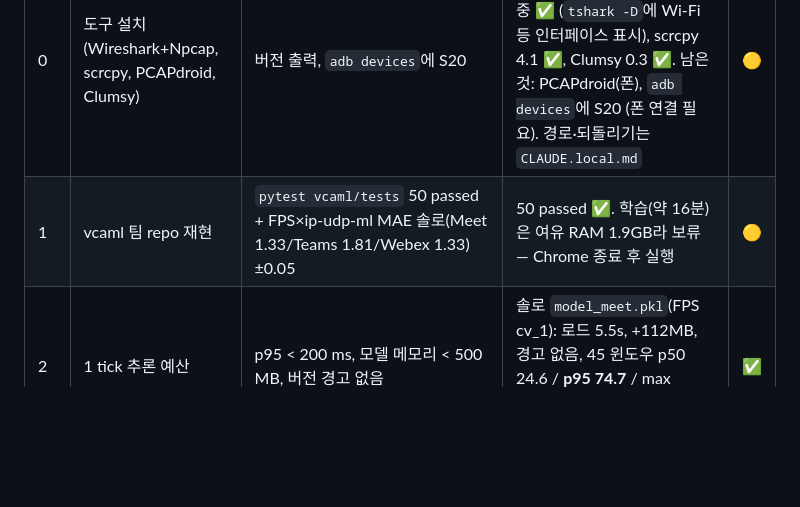
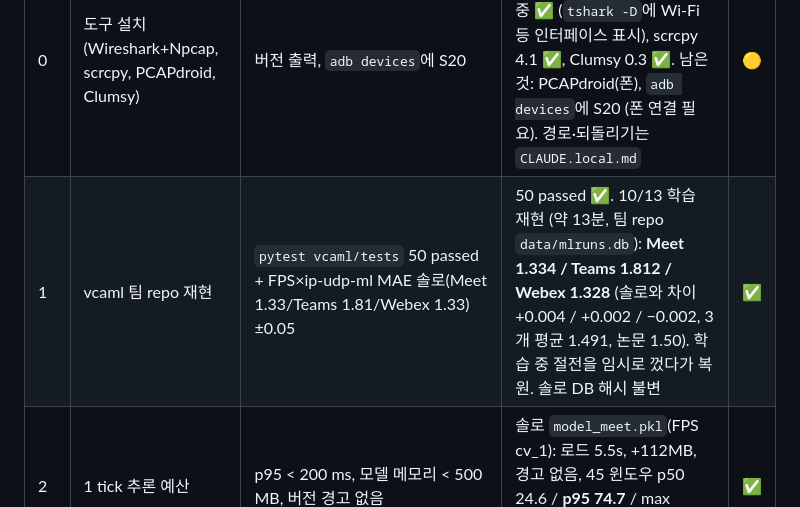
Before and after one commit to sungmin-c/cse310_MCQM, a Markdown page: docs/PROGRESS.md, the part around the change. Drawn GitHub-style; blank space fills up the shorter version.

Commit message:
PROGRESS: M0-1 vcaml training reproduced (MAE within 0.005 of solo)
Co-Authored-By: Claude Sonnet 5.5 <noreply@anthropic.com>

```diff
--- a/docs/PROGRESS.md
+++ b/docs/PROGRESS.md
@@ -49,7 +49,7 @@
 | a | Android 13 Flutter 오버레이 (10/18) | debug APK로 S20에서 Kakao·Meet 통화 화면 위에 버블이 10분 동안 유지된다. **오버레이 패키지명·버전을 pub.dev와 `pubspec.lock`으로 실제 확인해 기록**한다. `SYSTEM_ALERT_WINDOW` 권한 요청 흐름을 확인한다. Wi-Fi RSSI를 읽을 수 있고 필요한 권한을 기록한다. Wi-Fi 패널·인터넷 연결 패널이 열린다. 노트북 WS 연결 경로(LAN 또는 `adb reverse`)를 정한다 | Flutter 3.41.4 stable 설치 확인 (10/12). 나머지 미확인 | ⬜ |
 | b | `app_filter`로 오버레이 트래픽 제외 ☎ | Kakao 통화 중 `app_filter`=Kakao 패키지, 오버레이 WS 연결 상태로 2분 캡처한다. pcap에서 노트북 WS 포트(8000) 패킷 = **0개**이고, Kakao 패킷 수는 필터가 없을 때와 비슷하다 | | ⬜ |
 | 0 | 도구 설치 (Wireshark+Npcap, scrcpy, PCAPdroid, Clumsy) | 버전 출력, `adb devices`에 S20 | 10/13 winget 설치: tshark 4.6.9 ✅, Npcap 1.89 실행 중 ✅ (`tshark -D`에 Wi-Fi 등 인터페이스 표시), scrcpy 4.1 ✅, Clumsy 0.3 ✅. 남은 것: PCAPdroid(폰), `adb devices`에 S20 (폰 연결 필요). 경로·되돌리기는 `CLAUDE.local.md` | 🟡 |
-| 1 | vcaml 팀 repo 재현 | `pytest vcaml/tests` 50 passed + FPS×ip-udp-ml MAE 솔로(Meet 1.33/Teams 1.81/Webex 1.33) ±0.05 | 50 passed ✅. 학습(약 16분)은 여유 RAM 1.9GB라 보류 — Chrome 종료 후 실행 | 🟡 |
+| 1 | vcaml 팀 repo 재현 | `pytest vcaml/tests` 50 passed + FPS×ip-udp-ml MAE 솔로(Meet 1.33/Teams 1.81/Webex 1.33) ±0.05 | 50 passed ✅. 10/13 학습 재현 (약 13분, 팀 repo `data/mlruns.db`): **Meet 1.334 / Teams 1.812 / Webex 1.328** (솔로와 차이 +0.004 / +0.002 / −0.002, 3개 평균 1.491, 논문 1.50). 학습 중 절전을 임시로 껐다가 복원. 솔로 DB 해시 불변 | ✅ |
 | 2 | 1 tick 추론 예산 | p95 < 200 ms, 모델 메모리 < 500 MB, 버전 경고 없음 | 솔로 `model_meet.pkl`(FPS cv_1): 로드 5.5s, +112MB, 경고 없음, 45 윈도우 p50 24.6 / **p95 74.7** / max 113.7 ms. 단일 지표 기준 — 4지표 동시는 미측정 | ✅ |
 | 3 | PCAPdroid pcap 파싱 ☎ | linktype RAW(101), CSV `ip.*/udp.*` 채워짐, `readIpUdpFile` ≠ None | | ⬜ |
 | 4 | Kakao 트래픽 분석 ☎ (Zoom은 여유 시) | UDP/TCP 비율, 상위 flow, 크기 분포(>306B), RTP 여부, ip-udp-ml 입력 조건 예/아니오 | | ⬜ |
```
